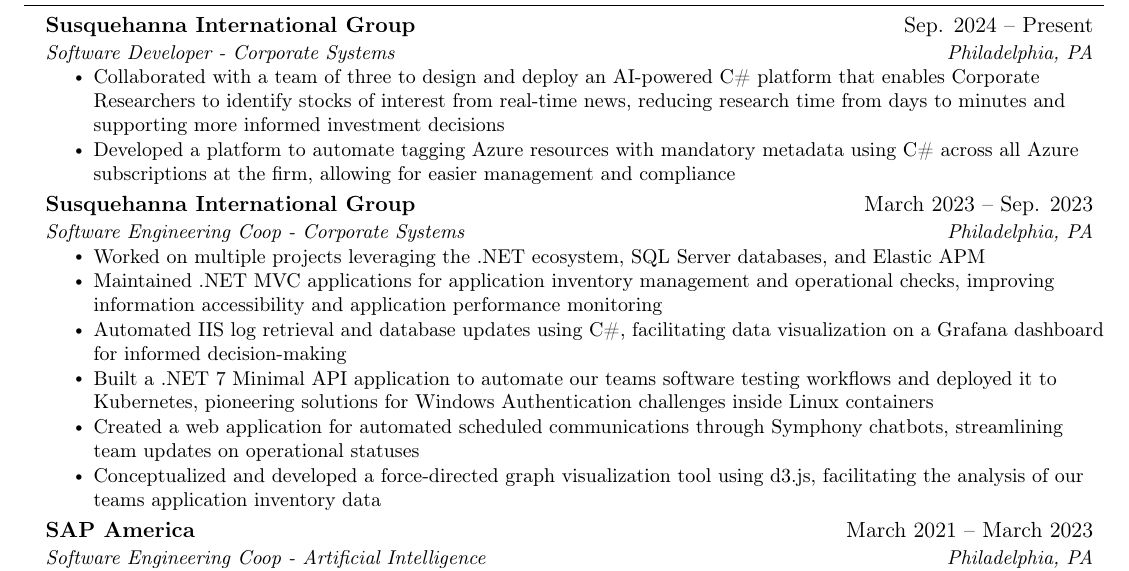
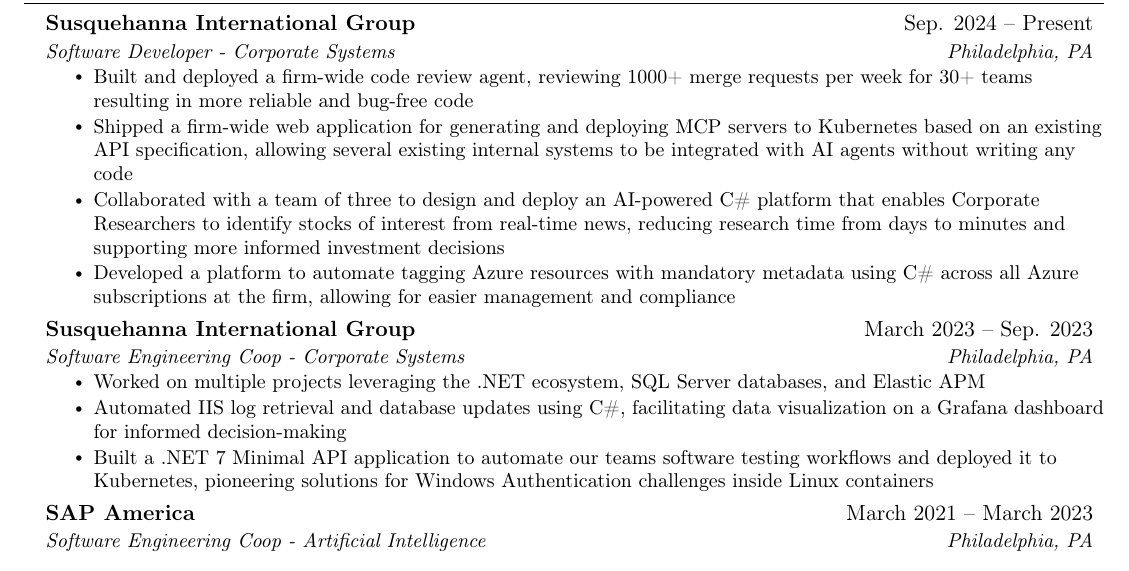
Before and after one commit to Zohair-coder/Web-Dev-Resume, a LaTeX CV (Hasan, Zohair Resume.tex): part of the page, cut so that both start at the same text. Compiled offline with pdfLaTeX.

Commit message:
updated resume

```diff
--- a/Hasan, Zohair Resume.tex
+++ b/Hasan, Zohair Resume.tex
@@ -141,6 +141,8 @@
       {Susquehanna International Group}{Sep. 2024 -- Present}
       {Software Developer - Corporate Systems}{Philadelphia, PA}
       \resumeItemListStart
+        \resumeItem{Built and deployed a firm-wide code review agent, reviewing 1000+ merge requests per week for 30+ teams resulting in more reliable and bug-free code}
+        \resumeItem{Shipped a firm-wide web application for generating and deploying MCP servers to Kubernetes based on an existing API specification, allowing several existing internal systems to be integrated with AI agents without writing any code}
         \resumeItem {Collaborated with a team of three to design and deploy an AI-powered C\# platform that enables Corporate Researchers to identify stocks of interest from real-time news, reducing research time from days to minutes and supporting more informed investment decisions}
         \resumeItem {Developed a platform to automate tagging Azure resources with mandatory metadata using C\# across all Azure subscriptions at the firm, allowing for easier management and compliance}
 
@@ -150,12 +152,8 @@
       {Software Engineering Coop - Corporate Systems}{Philadelphia, PA}
       \resumeItemListStart
         \resumeItem {Worked on multiple projects leveraging the .NET ecosystem, SQL Server databases, and Elastic APM}
-        \resumeItem {Maintained .NET MVC applications for application inventory management and operational checks, improving information accessibility and application performance monitoring}
         \resumeItem {Automated IIS log retrieval and database updates using C\#, facilitating data visualization on a Grafana dashboard for informed decision-making}
         \resumeItem {Built a .NET 7 Minimal API application to automate our teams software testing workflows and deployed it to Kubernetes, pioneering solutions for Windows Authentication challenges inside Linux containers}
-        \resumeItem {Created a web application for automated scheduled communications through Symphony chatbots, streamlining team updates on operational statuses}
-        \resumeItem {Conceptualized and developed a force-directed graph visualization tool using d3.js, facilitating the analysis of our teams application inventory data}
-
         \resumeItemListEnd
 
 
```
Also changed, not shown: Hasan, Zohair Resume.pdf, README.md (added).
